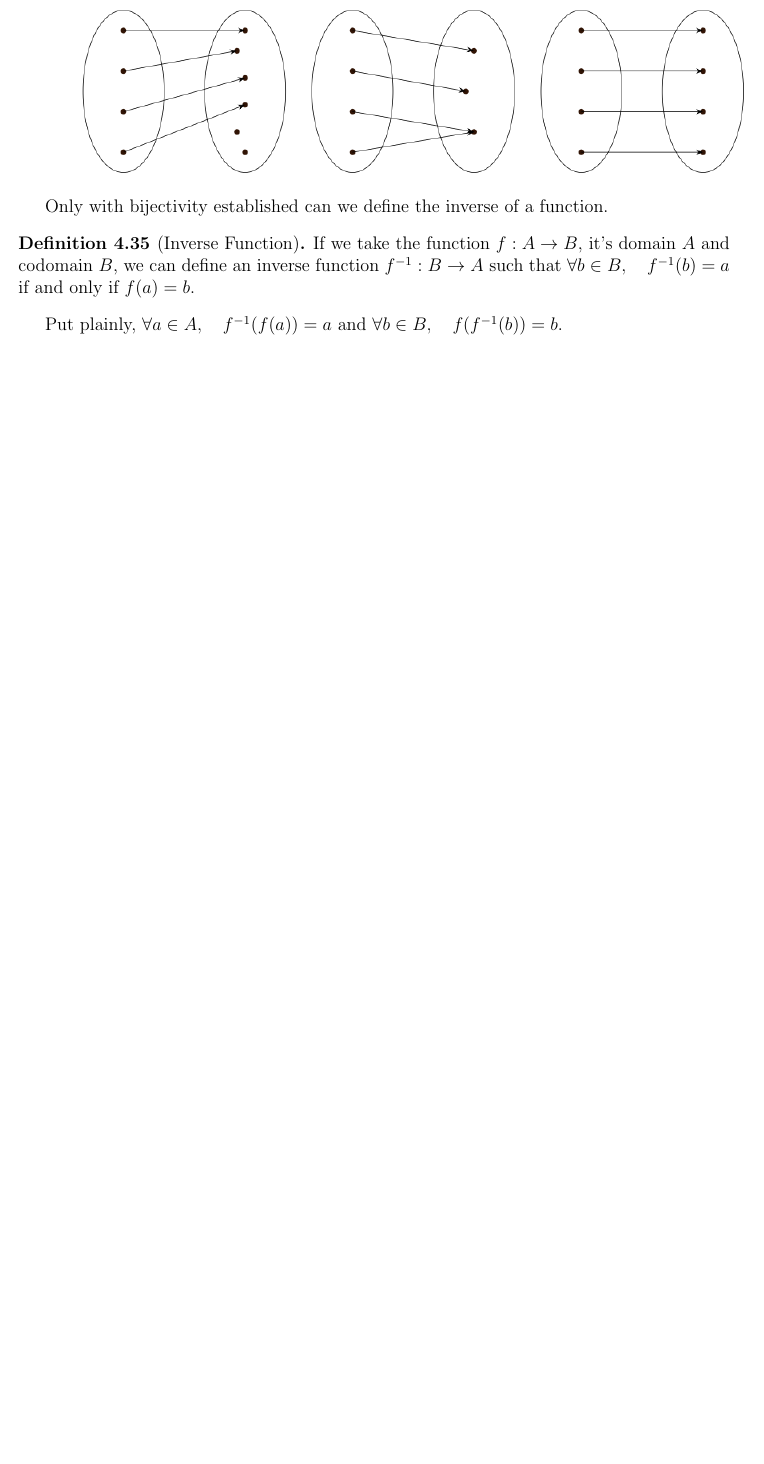
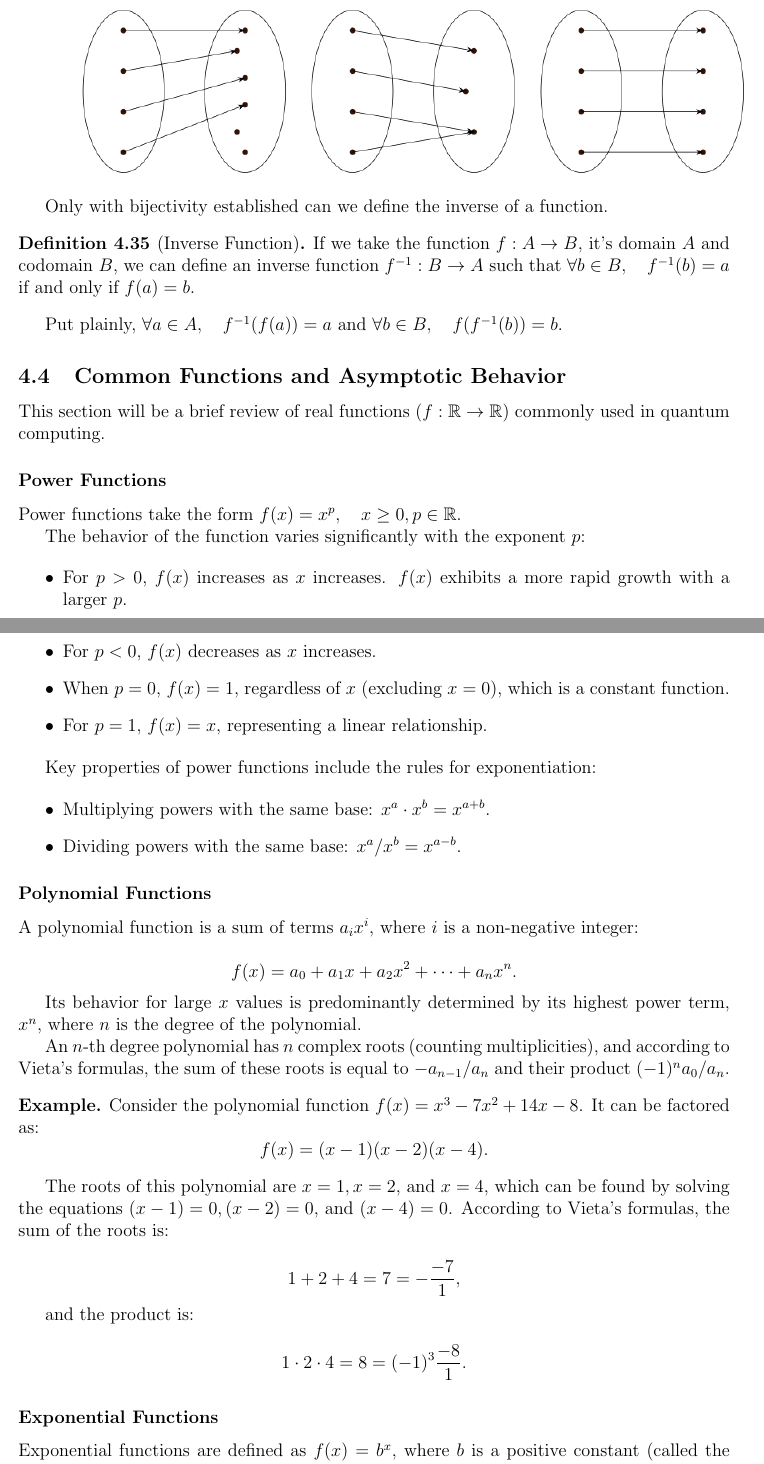
Before and after one commit to mxngjxa/QCI402-MSQC, a LaTeX document (QCI402-MSQC.tex): part of page 24 of 24 before the commit and two parts of pages 24 and 25 of 26 after it, the two joined at a grey line, cut so that both start at the same text, the shorter picture padded with empty space. Compiled offline with pdfLaTeX.

Commit message:
fujnctions example complete 4.4

```diff
--- a/QCI402-MSQC.tex
+++ b/QCI402-MSQC.tex
@@ -1303,3 +1303,64 @@ Only with bijectivity established can we define the inverse of a function.
 Put plainly, $\forall a \in A, \quad f^{-1}(f(a)) = a$ and $\forall b \in B, \quad f(f^{-1}(b)) = b$.
 
 
+\subsection{Common Functions and Asymptotic Behavior}
+
+This section will be a brief review of real functions $(f: \mathbb{R} \rightarrow \mathbb{R})$ commonly used in quantum computing.
+\subsubsection*{Power Functions}
+
+Power functions take the form $f(x) = x^p, \quad x \geq 0, p \in \mathbb{R}$.
+
+The behavior of the function varies significantly with the exponent $p$:
+
+\begin{itemize}
+    \item For $p > 0$, $f(x)$ increases as $x$ increases. $f(x)$ exhibits a more rapid growth with a larger $p$.
+
+    \item For $p < 0$, $f(x)$ decreases as $x$ increases.
+
+    \item When $p = 0$, $f(x) = 1$, regardless of $x$ (excluding $x = 0$), which is a constant function.
+
+    \item For $p = 1$, $f(x) = x$, representing a linear relationship.
+\end{itemize}
+
+Key properties of power functions include the rules for exponentiation:
+
+\begin{itemize}
+    \item Multiplying powers with the same base: $x^a \cdot x^b = x^{a+b}$.
+
+    \item Dividing powers with the same base: $x^a / x^b = x^{a-b}$.
+\end{itemize}
+
+\subsubsection*{Polynomial Functions}
+
+A polynomial function is a sum of terms $a_i x^i$, where $i$ is a non-negative integer:
+
+\[
+f(x) = a_0 + a_1 x + a_2 x^2 + \cdots + a_n x^n.
+\]
+
+Its behavior for large $x$ values is predominantly determined by its highest power term, $x^n$, where $n$ is the degree of the polynomial.
+
+An $n$-th degree polynomial has $n$ complex roots (counting multiplicities), and according to Vieta's formulas, the sum of these roots is equal to $-a_{n-1}/a_n$ and their product $(-1)^n a_0/a_n$.
+
+\begin{example}
+Consider the polynomial function $f(x) = x^3 - 7x^2 + 14x - 8$. It can be factored as:
+\[
+f(x) = (x - 1)(x - 2)(x - 4).
+\]
+\end{example}
+
+The roots of this polynomial are $x = 1, x = 2$, and $x = 4$, which can be found by solving the equations $(x - 1) = 0, (x - 2) = 0$, and $(x - 4) = 0$. According to Vieta's formulas, the sum of the roots is:
+
+\[
+1 + 2 + 4 = 7 = -\frac{-7}{1},
+\]
+
+and the product is:
+
+\[
+1 \cdot 2 \cdot 4 = 8 = (-1)^3 \frac{-8}{1}.
+\]
+
+\subsubsection*{Exponential Functions}
+
+Exponential functions are defined as $f(x) = b^x$, where $b$ is a positive constant (called the base) and $b \neq 1$. The variable $x$ is the exponent. The key characteristic is that the variable is in the exponent. Some important notes:
@@ -1306,3 +1384,4 @@ Put plainly, $\forall a \in A, \quad f^{-1}(f(a)) = a$ and $\forall b \in B, \qu
 
 
+\subsubsection*{Logarithmic Functions}
 
```
Also changed, not shown: QCI402-MSQC.pdf, figures/4_func2.png (added), QCI402-MSQC.tex (44 more changed lines).
